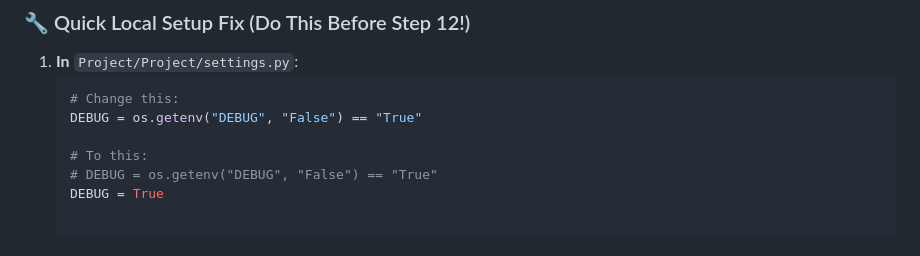
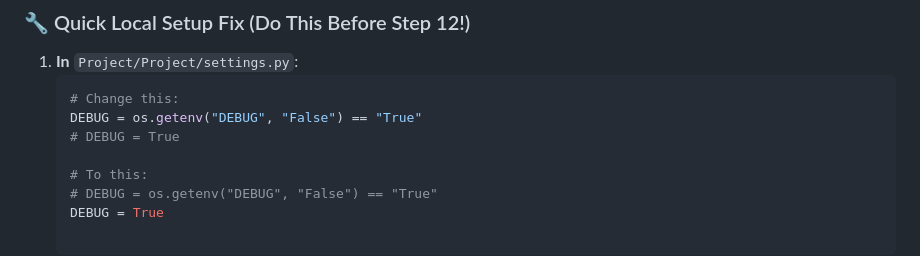
Before and after one commit to Nigler10/Student-Management-System, a Markdown page: README.md, the part around the change. Rendered like a GitHub page.

````diff
--- a/README.md
+++ b/README.md
@@ -83,6 +83,7 @@ Then go to http://127.0.0.1:8000/ in your browser.
    ```python
    # Change this:
    DEBUG = os.getenv("DEBUG", "False") == "True"
+   # DEBUG = True
 
    # To this:
    # DEBUG = os.getenv("DEBUG", "False") == "True"
````
